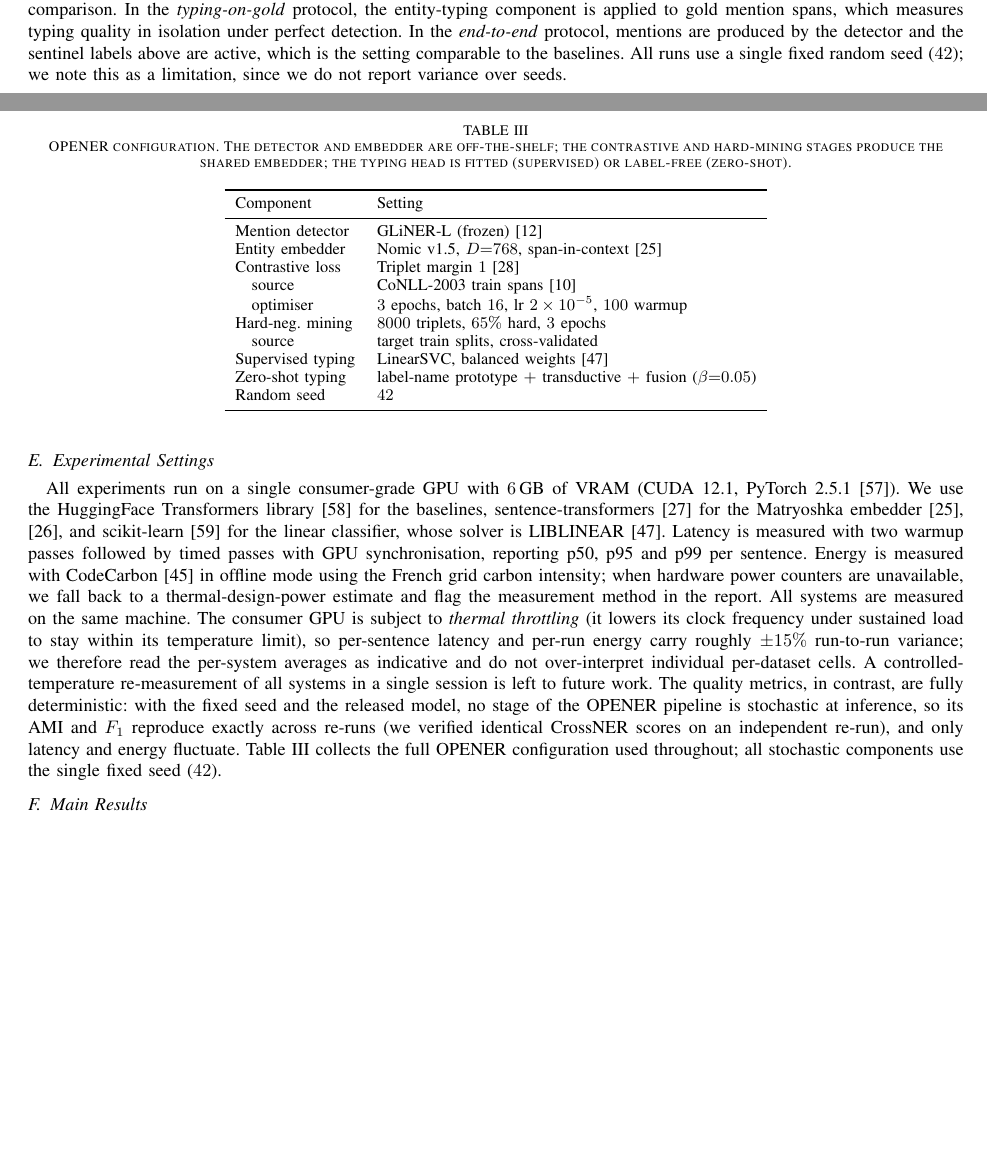
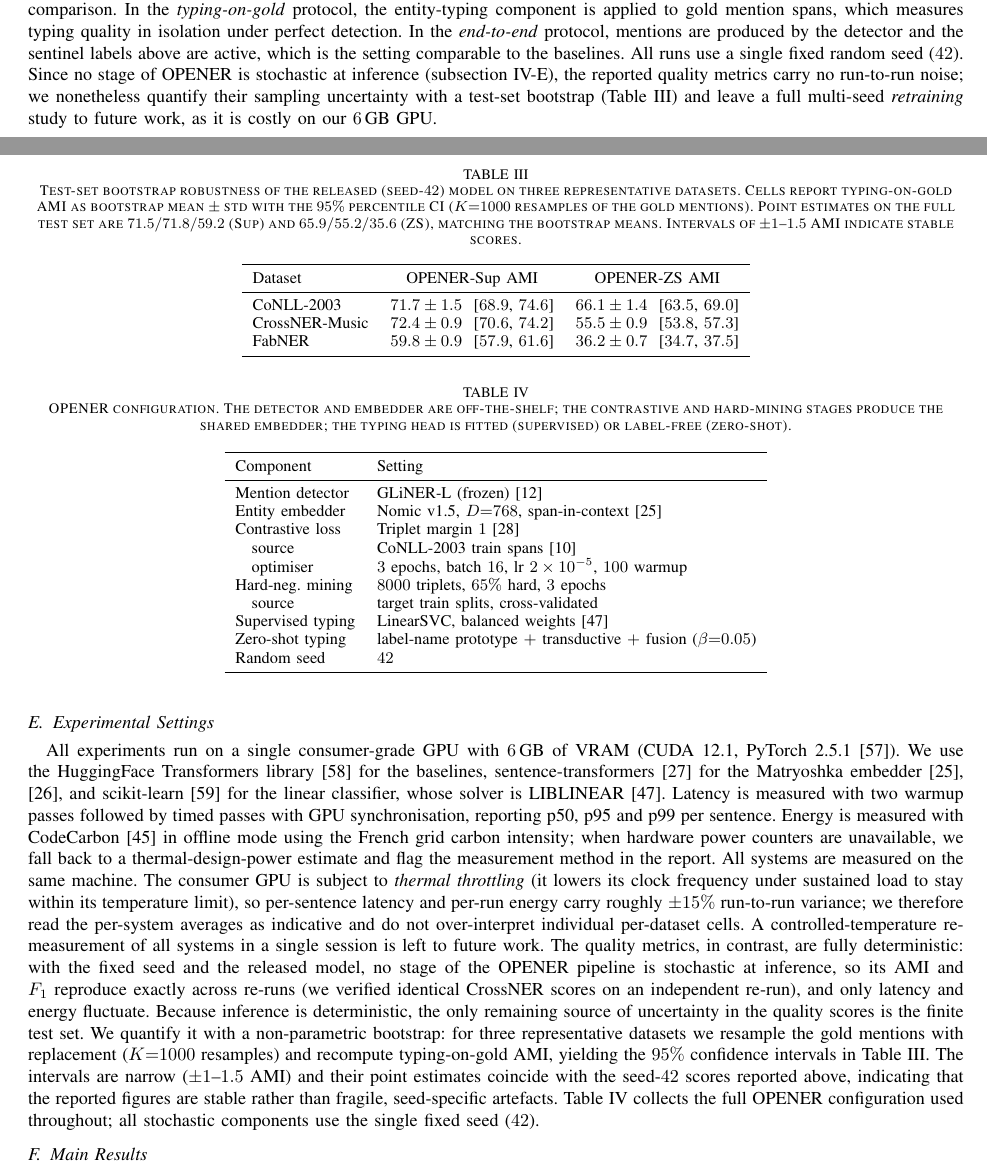
Before and after one commit to Thibault-GAREL/LyRIDS_OPENER, a LaTeX paper (paper/main.tex, which reads paper/sections/04_experiments.tex): two parts of pages 7 and 8 of 16 before the commit and two parts of pages 7 and 8 of 17 after it, joined at a grey line, cut so that both start at the same text, the shorter picture padded with empty space. Compiled offline with pdfLaTeX; a missing font is replaced by an installed copy or a similar font; a LaTeX package or settings file that is missing is left out.

Commit message:
Address 'single seed' review: add test-set bootstrap CIs (no retraining)
Replace the single-seed limitation note with a proper robustness result: since
OPENER inference is deterministic, the only quality-score uncertainty is the
finite test set, quantified by a K=1000 non-parametric bootstrap of the gold
mentions on 3 representative datasets (new tab:bootstrap). 95% CIs are narrow
(+/-1-1.5 AMI) and point estimates match the seed-42 scores, showing stability.
Conclusion/limitations reframed: quality metrics carry no run-to-run noise;
full multi-seed *retraining* left as future work (6GB GPU). Compiles: 17 pages,
0 undefined refs.

Co-Authored-By: Claude Opus 4.8 (1M context) <noreply@anthropic.com>

```diff
--- a/paper/sections/04_experiments.tex
+++ b/paper/sections/04_experiments.tex
@@ -99,7 +99,7 @@ Following \cite{genest2025owner}, an unmatched gold mention (a false negative) a
 We distinguish two protocols that must not be mixed in the same comparison.
 In the \emph{typing-on-gold} protocol, the entity-typing component is applied to gold mention spans, which measures typing quality in isolation under perfect detection.
 In the \emph{end-to-end} protocol, mentions are produced by the detector and the sentinel labels above are active, which is the setting comparable to the baselines.
-All runs use a single fixed random seed ($42$); we note this as a limitation, since we do not report variance over seeds.
+All runs use a single fixed random seed ($42$). Since no stage of OPENER is stochastic at inference (\autoref{sec:exp:impl}), the reported quality metrics carry no run-to-run noise; we nonetheless quantify their sampling uncertainty with a test-set bootstrap (\autoref{tab:bootstrap}) and leave a full multi-seed \emph{retraining} study to future work, as it is costly on our $6$\,GB GPU.
 
 \subsection{Experimental Settings}
 \label{sec:exp:impl}
@@ -109,7 +109,24 @@ Latency is measured with two warmup passes followed by timed passes with GPU syn
 Energy is measured with CodeCarbon \cite{lacoste2019codecarbon} in offline mode using the French grid carbon intensity; when hardware power counters are unavailable, we fall back to a thermal-design-power estimate and flag the measurement method in the report.
 All systems are measured on the same machine. The consumer GPU is subject to \emph{thermal throttling} (it lowers its clock frequency under sustained load to stay within its temperature limit), so per-sentence latency and per-run energy carry roughly $\pm15\%$ run-to-run variance; we therefore read the per-system averages as indicative and do not over-interpret individual per-dataset cells. A controlled-temperature re-measurement of all systems in a single session is left to future work.
 The quality metrics, in contrast, are fully deterministic: with the fixed seed and the released model, no stage of the OPENER pipeline is stochastic at inference, so its AMI and $F_1$ reproduce exactly across re-runs (we verified identical CrossNER scores on an independent re-run), and only latency and energy fluctuate.
+Because inference is deterministic, the only remaining source of uncertainty in the quality scores is the finite test set. We quantify it with a non-parametric bootstrap: for three representative datasets we resample the gold mentions with replacement ($K{=}1000$ resamples) and recompute typing-on-gold AMI, yielding the $95\%$ confidence intervals in \autoref{tab:bootstrap}. The intervals are narrow ($\pm 1$--$1.5$ AMI) and their point estimates coincide with the seed-$42$ scores reported above, indicating that the reported figures are stable rather than fragile, seed-specific artefacts.
 \autoref{tab:hyperparams} collects the full OPENER configuration used throughout; all stochastic components use the single fixed seed ($42$).
+
+\begin{table}[t]
+\centering
+\caption{Test-set bootstrap robustness of the released (seed-$42$) model on three representative datasets. Cells report typing-on-gold AMI as bootstrap mean $\pm$ std with the $95\%$ percentile CI ($K{=}1000$ resamples of the gold mentions). Point estimates on the full test set are $71.5 / 71.8 / 59.2$ (Sup) and $65.9 / 55.2 / 35.6$ (ZS), matching the bootstrap means. Intervals of $\pm 1$--$1.5$ AMI indicate stable scores.}
+\label{tab:bootstrap}
+\small
+\begin{tabular}{lcc}
+\toprule
+Dataset & OPENER-Sup AMI & OPENER-ZS AMI \\
+\midrule
+CoNLL-2003     & $71.7 \pm 1.5$ ~[$68.9$, $74.6$] & $66.1 \pm 1.4$ ~[$63.5$, $69.0$] \\
+CrossNER-Music & $72.4 \pm 0.9$ ~[$70.6$, $74.2$] & $55.5 \pm 0.9$ ~[$53.8$, $57.3$] \\
+FabNER         & $59.8 \pm 0.9$ ~[$57.9$, $61.6$] & $36.2 \pm 0.7$ ~[$34.7$, $37.5$] \\
+\bottomrule
+\end{tabular}
+\end{table}
 
 \begin{table}[t]
 \centering
```
Also changed, not shown: paper/sections/05_conclusion.tex (+2 -2 lines).
